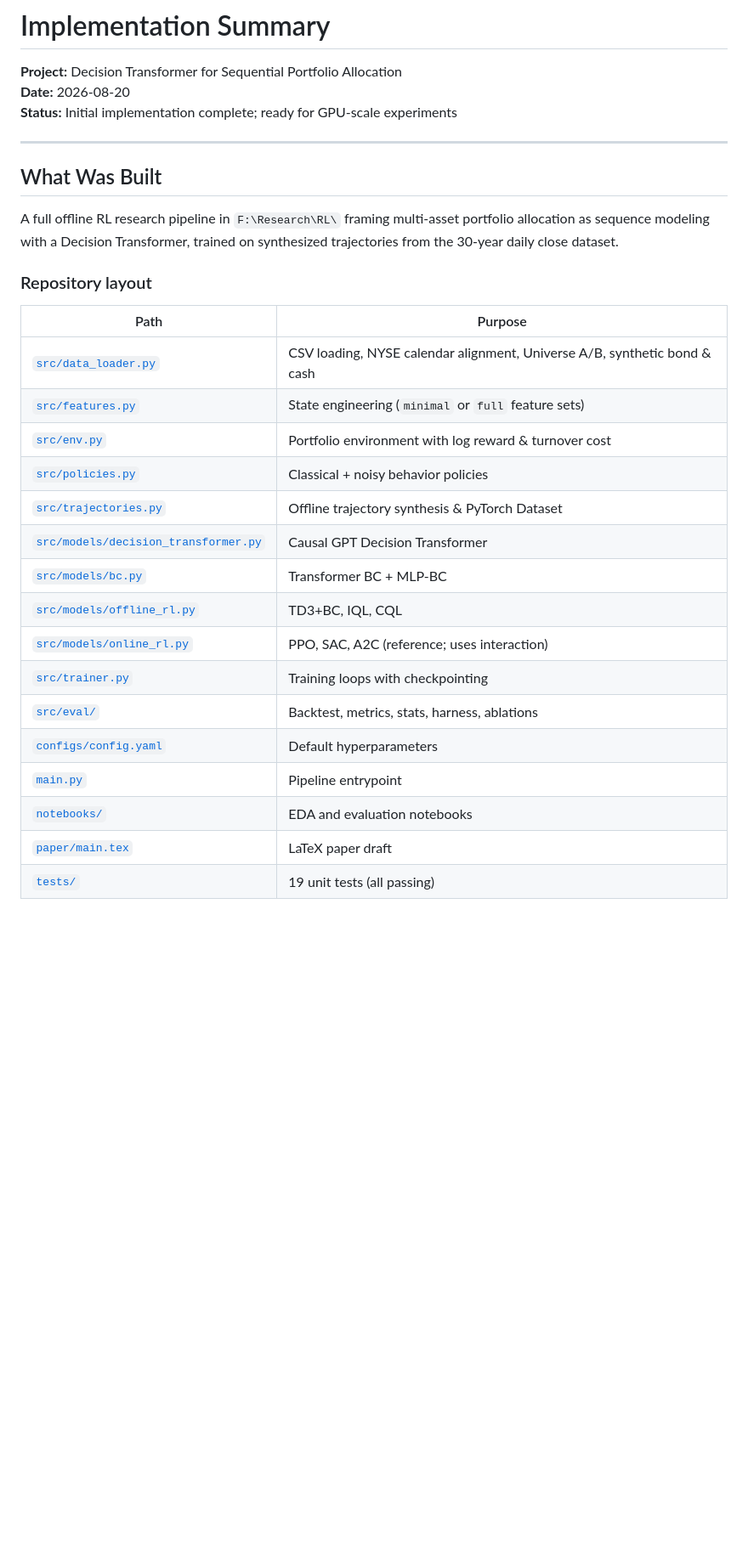
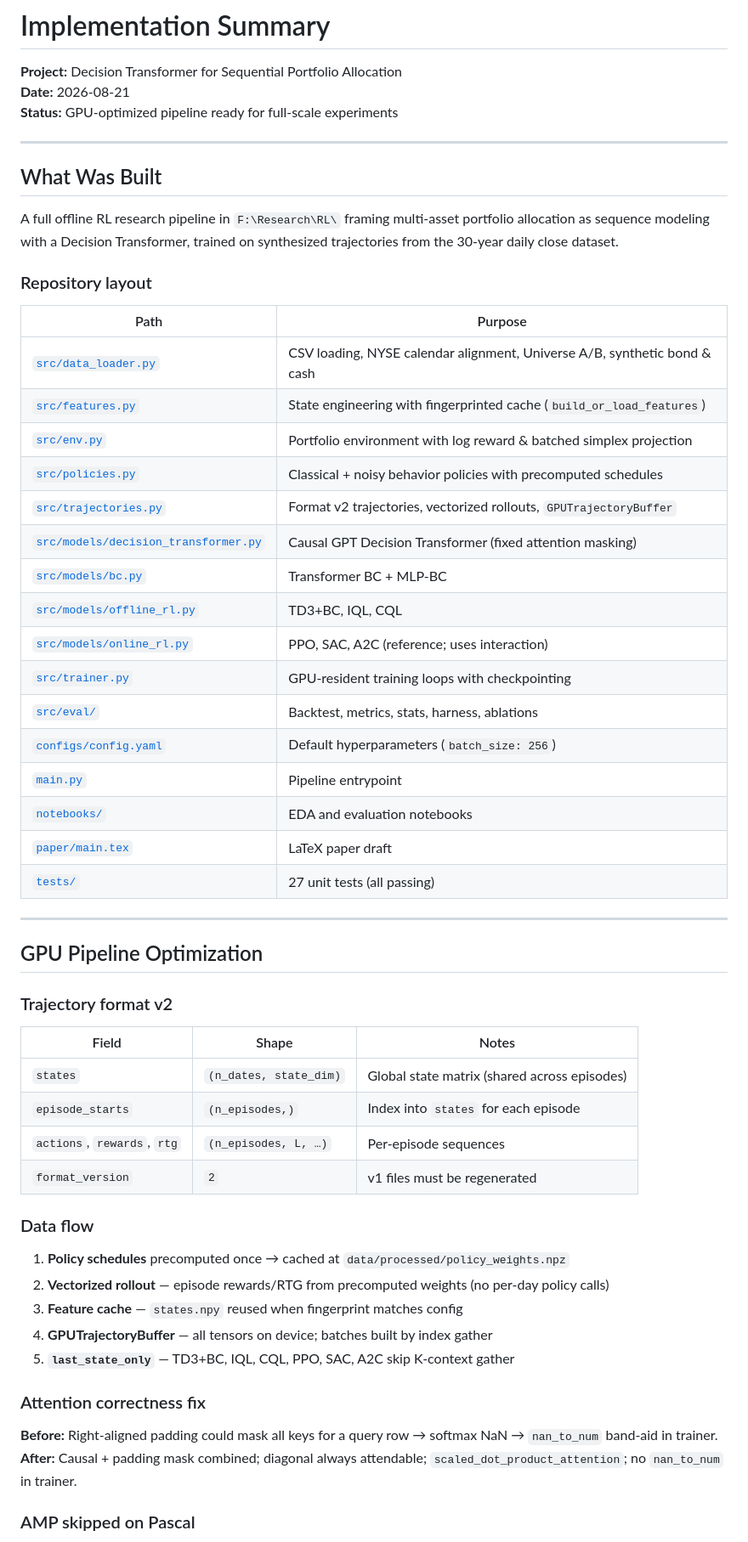
Before and after one commit to ShojebBhuiyan/Decision-Transformer-for-Sequential-Portfolio-Allocation-using-Offline-Reinforcement-Learning, a Markdown page: implementation_summary.md, the part around one of its changes. Shown at 85% size. GitHub-like rendering; blank space fills up the shorter version.

```diff
--- a/implementation_summary.md
+++ b/implementation_summary.md
@@ -1,8 +1,8 @@
 # Implementation Summary
 
 **Project:** Decision Transformer for Sequential Portfolio Allocation
-**Date:** 2026-08-20
-**Status:** Initial implementation complete; ready for GPU-scale experiments
+**Date:** 2026-08-21
+**Status:** GPU-optimized pipeline ready for full-scale experiments
 
 ---
 
@@ -15,18 +15,47 @@ A full offline RL research pipeline in `F:\Research\RL\` framing multi-asset por
 | Path | Purpose |
 |------|---------|
 | [`src/data_loader.py`](src/data_loader.py) | CSV loading, NYSE calendar alignment, Universe A/B, synthetic bond & cash |
-| [`src/features.py`](src/features.py) | State engineering (`minimal` or `full` feature sets) |
-| [`src/env.py`](src/env.py) | Portfolio environment with log reward & turnover cost |
-| [`src/policies.py`](src/policies.py) | Classical + noisy behavior policies |
-| [`src/trajectories.py`](src/trajectories.py) | Offline trajectory synthesis & PyTorch Dataset |
-| [`src/models/decision_transformer.py`](src/models/decision_transformer.py) | Causal GPT Decision Transformer |
+| [`src/features.py`](src/features.py) | State engineering with fingerprinted cache (`build_or_load_features`) |
+| [`src/env.py`](src/env.py) | Portfolio environment with log reward & batched simplex projection |
+| [`src/policies.py`](src/policies.py) | Classical + noisy behavior policies with precomputed schedules |
+| [`src/trajectories.py`](src/trajectories.py) | Format v2 trajectories, vectorized rollouts, `GPUTrajectoryBuffer` |
+| [`src/models/decision_transformer.py`](src/models/decision_transformer.py) | Causal GPT Decision Transformer (fixed attention masking) |
 | [`src/models/bc.py`](src/models/bc.py) | Transformer BC + MLP-BC |
 | [`src/models/offline_rl.py`](src/models/offline_rl.py) | TD3+BC, IQL, CQL |
 | [`src/models/online_rl.py`](src/models/online_rl.py) | PPO, SAC, A2C (reference; uses interaction) |
-| [`src/trainer.py`](src/trainer.py) | Training loops with checkpointing |
+| [`src/trainer.py`](src/trainer.py) | GPU-resident training loops with checkpointing |
 | [`src/eval/`](src/eval/) | Backtest, metrics, stats, harness, ablations |
-| [`configs/config.yaml`](configs/config.yaml) | Default hyperparameters |
+| [`configs/config.yaml`](configs/config.yaml) | Default hyperparameters (`batch_size: 256`) |
 | [`main.py`](main.py) | Pipeline entrypoint |
 | [`notebooks/`](notebooks/) | EDA and evaluation notebooks |
 | [`paper/main.tex`](paper/main.tex) | LaTeX paper draft |
-| [`tests/`](tests/) | 19 unit tests (all passing) |
+| [`tests/`](tests/) | 27 unit tests (all passing) |
+
+---
+
+## GPU Pipeline Optimization
+
+### Trajectory format v2
+
+| Field | Shape | Notes |
+|-------|-------|-------|
+| `states` | `(n_dates, state_dim)` | Global state matrix (shared across episodes) |
+| `episode_starts` | `(n_episodes,)` | Index into `states` for each episode |
+| `actions`, `rewards`, `rtg` | `(n_episodes, L, …)` | Per-episode sequences |
+| `format_version` | `2` | v1 files must be regenerated |
+
+### Data flow
+
+1. **Policy schedules** precomputed once → cached at `data/processed/policy_weights.npz`
+2. **Vectorized rollout** — episode rewards/RTG from precomputed weights (no per-day policy calls)
+3. **Feature cache** — `states.npy` reused when fingerprint matches config
+4. **GPUTrajectoryBuffer** — all tensors on device; batches built by index gather
+5. **`last_state_only`** — TD3+BC, IQL, CQL, PPO, SAC, A2C skip K-context gather
+
+### Attention correctness fix
+
+**Before:** Right-aligned padding could mask all keys for a query row → softmax NaN → `nan_to_num` band-aid in trainer.
+**After:** Causal + padding mask combined; diagonal always attendable; `scaled_dot_product_attention`; no `nan_to_num` in trainer.
+
+### AMP skipped on Pascal
+
```
Also changed, not shown: other parts of implementation_summary.md (+30 -34 lines), project_plan.md (+23 -1 lines).
